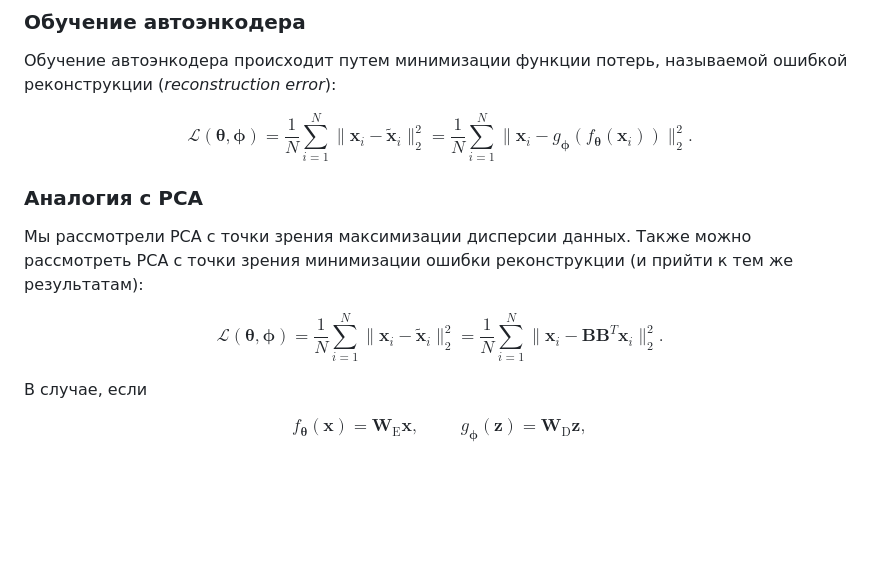
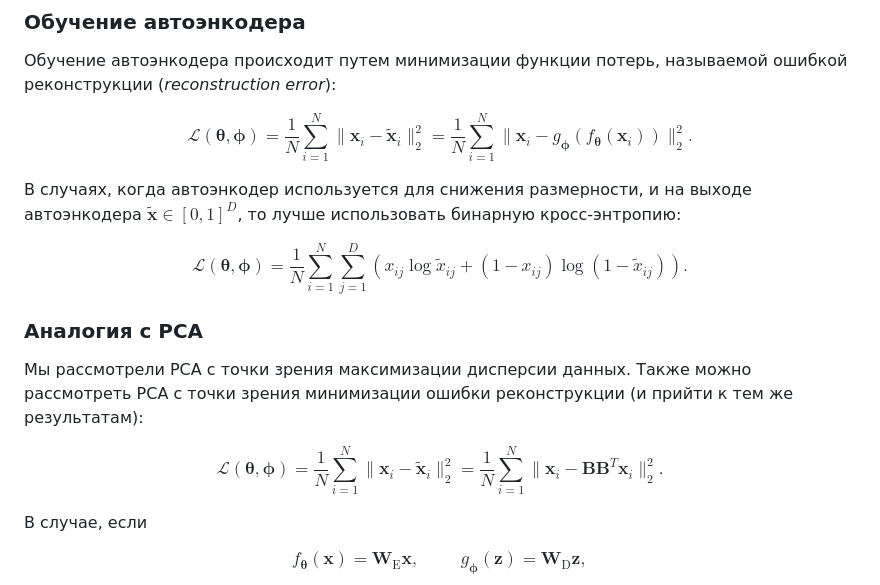
Before and after one commit to Nekson228/ETU2024_AISeminar_DataCompression, a Markdown page: docs/report.md, the part around the change. GitHub-like rendering; blank space fills up the shorter version.

Commit message:
Added BCE loss for AE notes

```diff
--- a/docs/report.md
+++ b/docs/report.md
@@ -601,6 +601,12 @@ $$
 \mathcal{L}(\boldsymbol{\theta}, \boldsymbol{\phi}) = \frac{1}{N}\sum_{i=1}^N\|\boldsymbol{x}_i - \tilde{\boldsymbol{x}}_i\|^2_2 = \frac{1}{N}\sum_{i=1}^N\|\boldsymbol{x}_i - g_{\boldsymbol{\phi}}(f_{\boldsymbol{\theta}}(\boldsymbol{x}_i))\|^2_2.
 $$
 
+В случаях, когда автоэнкодер используется для снижения размерности, и на выходе автоэнкодера $\tilde{\boldsymbol{x}} \in [0, 1]^D$, то лучше использовать бинарную кросс-энтропию:
+
+$$
+\mathcal{L}(\boldsymbol{\theta}, \boldsymbol{\phi}) = \frac{1}{N}\sum_{i=1}^N\sum_{j=1}^D\left(x_{ij}\log\tilde{x}_{ij} + (1 - x_{ij})\log(1 - \tilde{x}_{ij})\right).
+$$
+
 ### Аналогия с PCA
 
 Мы рассмотрели PCA с точки зрения максимизации дисперсии данных. Также можно рассмотреть PCA с точки зрения минимизации ошибки реконструкции (и прийти к тем же результатам):
@@ -608,7 +614,6 @@ $$
 $$
 \mathcal{L}(\boldsymbol{\theta}, \boldsymbol{\phi}) = \frac{1}{N}\sum_{i=1}^N\|\boldsymbol{x}_i - \tilde{\boldsymbol{x}}_i\|^2_2 = \frac{1}{N}\sum_{i=1}^N\|\boldsymbol{x}_i - \mathbf{B}\mathbf{B}^T\boldsymbol{x}_i\|^2_2.
 $$
-
 
 В случае, если
 
```
